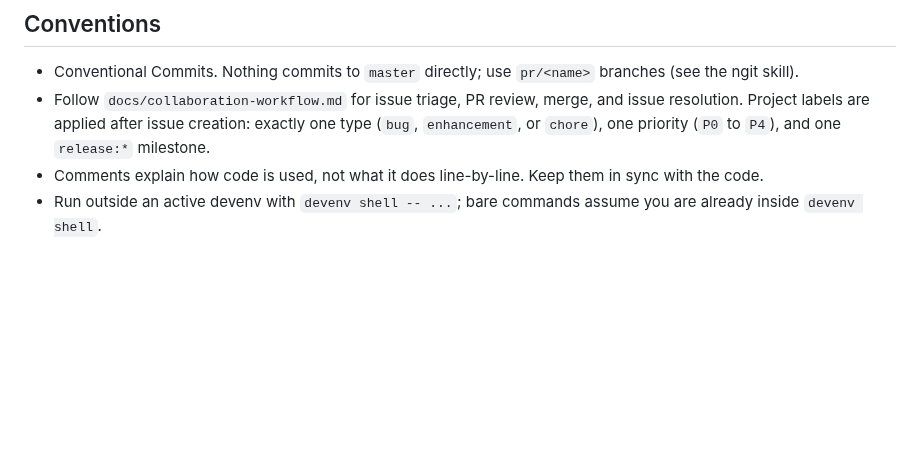
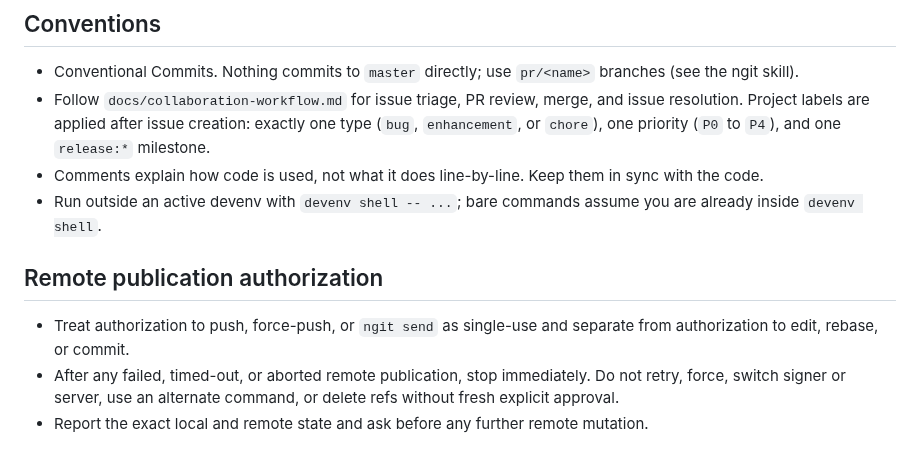
Before and after one commit to control-aesir/wyrd, a Markdown page: AGENTS.md, the part around the change. Rendered like a GitHub page; blank space fills up the shorter version.

Commit message:
docs: require explicit remote publication approval

```diff
--- a/AGENTS.md
+++ b/AGENTS.md
@@ -109,3 +109,9 @@ guest. Operate it, never babysit it blind:
   in sync with the code.
 - Run outside an active devenv with `devenv shell -- ...`; bare commands
   assume you are already inside `devenv shell`.
+
+## Remote publication authorization
+
+- Treat authorization to push, force-push, or `ngit send` as single-use and separate from authorization to edit, rebase, or commit.
+- After any failed, timed-out, or aborted remote publication, stop immediately. Do not retry, force, switch signer or server, use an alternate command, or delete refs without fresh explicit approval.
+- Report the exact local and remote state and ask before any further remote mutation.
```
